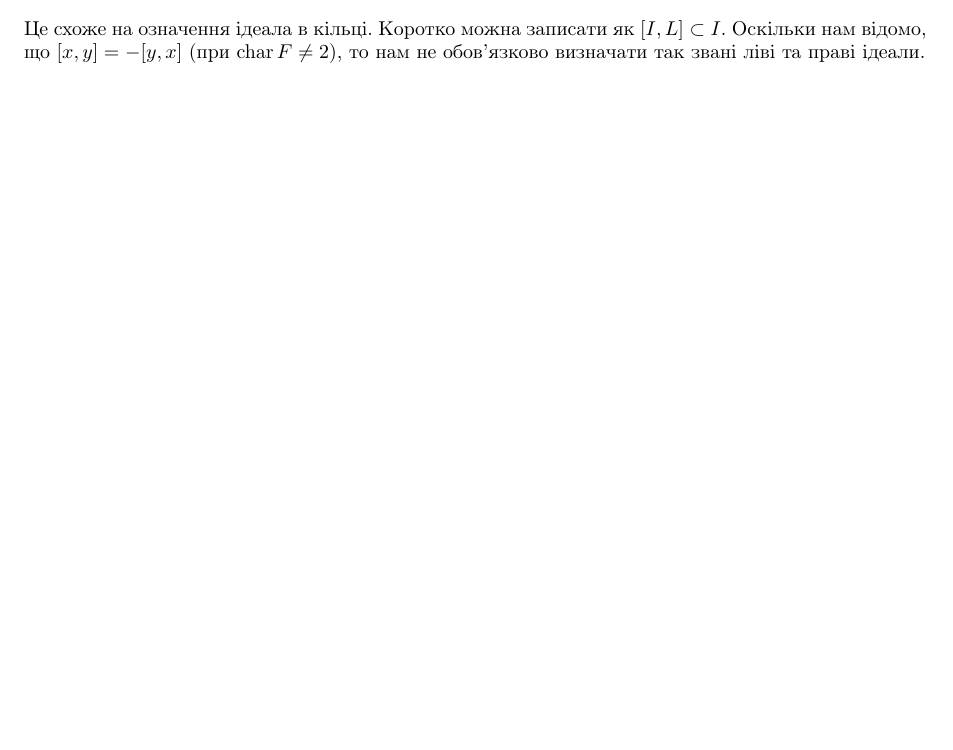
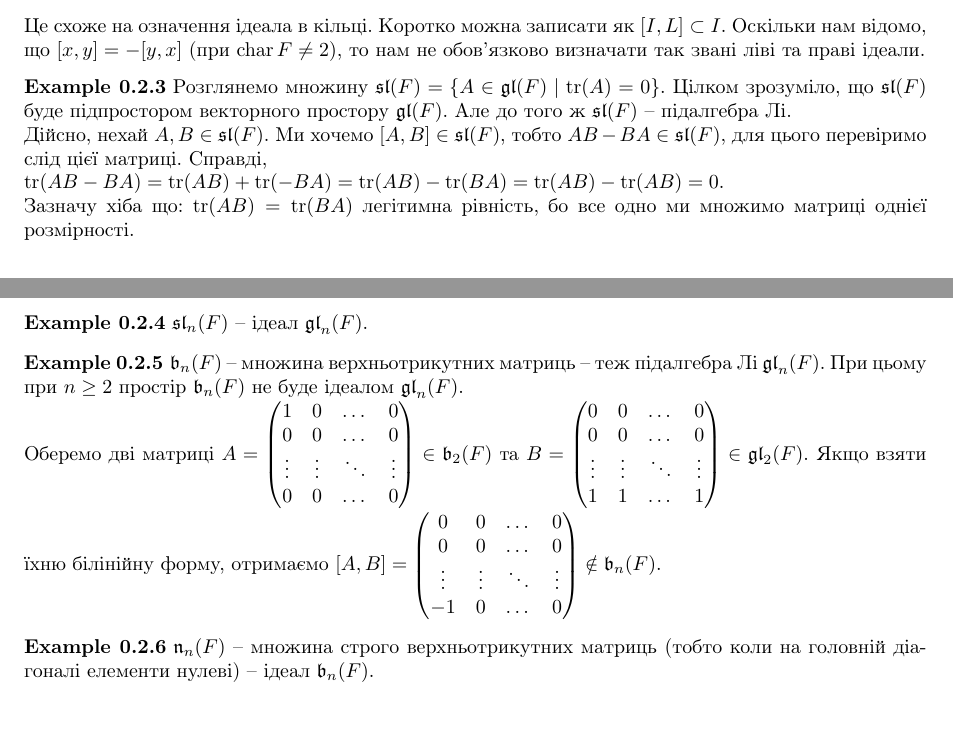
Before and after one commit to DenyaOmega3/KAU_grad_sem_2_lie_alg, a LaTeX document (lie_algebra.tex): part of page 2 of 2 before the commit and two parts of pages 2 and 3 of 3 after it, the two joined at a grey line, cut so that both start at the same text, the shorter picture padded with empty space. Compiled offline with pdfLaTeX.

Commit message:
add examples on subalgebra and ideals

```diff
--- a/lie_algebra.tex
+++ b/lie_algebra.tex
@@ -139,4 +139,39 @@ $[A,[B,C]] + [B,[C,A]] + [C,[A,B]] = [A, BC-CB] + [B, CA-AC] + [C, AB-BA] = \\ =
 \end{align*}
 Це схоже на означення ідеала в кільці. Коротко можна записати як $[I,L] \subset I$. Оскільки нам відомо, що $[x,y] = -[y,x]$ (при $\charac F \neq 2$), то нам не обов'язково визначати так звані ліві та праві ідеали.
 \end{definition}
+
+\begin{example}
+Розглянемо множину $\mathfrak{sl}(F) = \{ A \in \mathfrak{gl}(F) \mid \tr(A) = 0\}$. Цілком зрозуміло, що $\mathfrak{sl}(F)$ буде підпростором векторного простору $\mathfrak{gl}(F)$. Але до того ж $\mathfrak{sl}(F)$ -- підалгебра Лі.\\
+Дійсно, нехай $A,B \in \mathfrak{sl}(F)$. Ми хочемо $[A,B] \in \mathfrak{sl}(F)$, тобто $AB - BA \in \mathfrak{sl}(F)$, для цього перевіримо слід цієї матриці. Справді,\\
+$\tr(AB - BA) = \tr(AB) + \tr(-BA) = \tr(AB) - \tr(BA) = \tr(AB) - \tr(AB) = 0$.\\
+Зазначу хіба що: $\tr(AB) = \tr(BA)$ легітимна рівність, бо все одно ми множимо матриці однієї розмірності.
+\end{example}
+
+\begin{example}
+$\mathfrak{sl}_n(F)$ -- ідеал $\mathfrak{gl}_n(F)$.
+\end{example}
+
+\begin{example}
+$\mathfrak{b}_n(F)$ -- множина верхньотрикутних матриць -- теж підалгебра Лі $\mathfrak{gl}_n(F)$. При цьому при $n \geq 2$ простір $\mathfrak{b}_n(F)$ не буде ідеалом $\mathfrak{gl}_n(F)$.\\
+Оберемо дві матриці $A = \begin{pmatrix}
+1 & 0 & \dots & 0 \\
+0 & 0 & \dots & 0 \\
+\vdots & \vdots & \ddots & \vdots \\
+0 & 0 & \dots & 0
+\end{pmatrix} \in \mathfrak{b}_2(F)$ та $B = \begin{pmatrix}
+0 & 0 & \dots & 0 \\
+0 & 0 & \dots & 0 \\
+\vdots & \vdots & \ddots & \vdots \\
+1 & 1 & \dots & 1
+\end{pmatrix} \in \mathfrak{gl}_2(F)$. Якщо взяти їхню білінійну форму, отримаємо $[A,B] = \begin{pmatrix}
+0 & 0 & \dots & 0 \\
+0 & 0 & \dots & 0 \\
+\vdots & \vdots & \ddots & \vdots \\
+-1 & 0 & \dots & 0
+\end{pmatrix} \notin \mathfrak{b}_n(F)$.
+\end{example}
+
+\begin{example}
+$\mathfrak{n}_n(F)$ -- множина строго верхньотрикутних матриць (тобто коли на головній діагоналі елементи нулеві) -- ідеал $\mathfrak{b}_n(F)$.
+\end{example}
 \end{document}
```
Also changed, not shown: lie_algebra.pdf.
